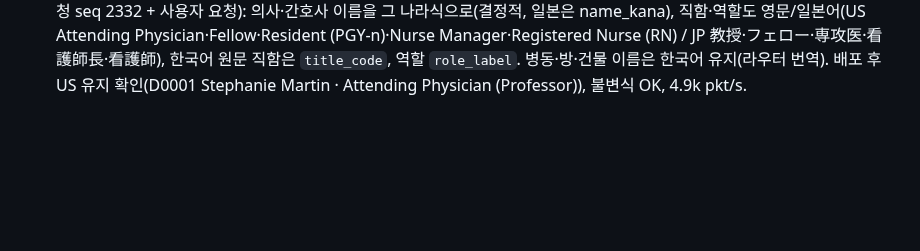
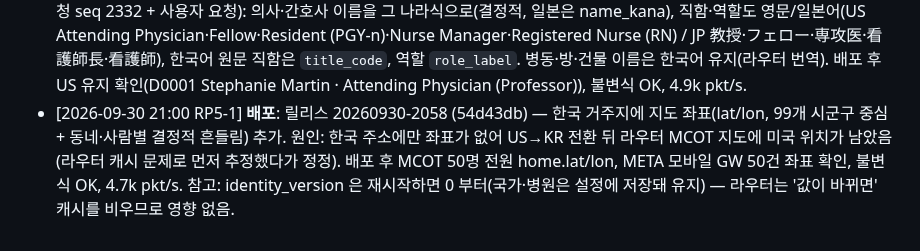
Before and after one commit to uxaipark/biomonitor_simulator, a Markdown page: docs/HANDOFF.md, the part around the change. GitHub-like rendering; blank space fills up the shorter version.

Commit message:
HANDOFF: 20260930-2058 배포 기록 (한국 주소 좌표)
Co-Authored-By: Claude Opus 5.5 <noreply@anthropic.com>
Claude-Session: https://claude.ai/code/session_01C9pYrA3N7w5GEVsqx7ryhC

```diff
--- a/docs/HANDOFF.md
+++ b/docs/HANDOFF.md
@@ -167,3 +167,4 @@
 - [2026-09-30 17:27 RP5-1] **배포**: 릴리스 20260930-1724 (6a5af44) — **라우터 로그인 → 송출 국가 전환**: `POST /api/v1/identities/select {"country","by","reason":"login H001 …"}`(국가 별칭 허용, reason 에서 병원 코드 추출) → 즉시 신원 전환, 응답 `{current, version, hospital}`. META 게이트웨이 항목 최상위 `identity_country`·`identity_version`, EMR API 에 `country`·`name_kana`·`home{…}`, `/emr/hospital` 에 `country`·`locale`·`timezone`. 형식은 라우터(fitlet3) 채팅 seq 2314 요청에 맞춤, 최종 계약은 seq 2316 이후 채팅. 배포 후 신원 세트 파일에서 로드(US·JP 각 18,405), 송출 국가 KR·version 0, 불변식 OK, 4.9k pkt/s.
 - [2026-09-30 17:38 RP5-1] **배포**: 릴리스 20260930-1735 (f15ff78) — 송출 국가 미국·일본에서 MCOT 대부분을 그 나라 거주자로(해외 체류 풀 중 병원 나라 사람·70 % 를 국내 거주로, 신규 해외 체류 비율 ×0.3), 전환 시 부착 중 MCOT 모바일 GW 해외 정보 재계산, /status identity{country,version} + GUI 전환 즉시 명단 갱신. 신원 세트 v2 로 재생성(US 19,642 · JP 수동 재생성). 운영은 라우터가 지정한 US·H001 유지 — 배포 후 MCOT 50명 중 미국 거주 47·해외 3, 불변식 OK, 4.6k pkt/s.
 - [2026-09-30 17:47 RP5-1] **배포**: 릴리스 20260930-1744 (e87d0c8 · d277d5b) — 송출 국가 전환에 **의료진 포함**(라우터 요청 seq 2332 + 사용자 요청): 의사·간호사 이름을 그 나라식으로(결정적, 일본은 name_kana), 직함·역할도 영문/일본어(US Attending Physician·Fellow·Resident (PGY-n)·Nurse Manager·Registered Nurse (RN) / JP 教授·フェロー·専攻医·看護師長·看護師), 한국어 원문 직함은 `title_code`, 역할 `role_label`. 병동·방·건물 이름은 한국어 유지(라우터 번역). 배포 후 US 유지 확인(D0001 Stephanie Martin · Attending Physician (Professor)), 불변식 OK, 4.9k pkt/s.
+- [2026-09-30 21:00 RP5-1] **배포**: 릴리스 20260930-2058 (54d43db) — 한국 거주지에 지도 좌표(lat/lon, 99개 시군구 중심 + 동네·사람별 결정적 흔들림) 추가. 원인: 한국 주소에만 좌표가 없어 US→KR 전환 뒤 라우터 MCOT 지도에 미국 위치가 남았음(라우터 캐시 문제로 먼저 추정했다가 정정). 배포 후 MCOT 50명 전원 home.lat/lon, META 모바일 GW 50건 좌표 확인, 불변식 OK, 4.7k pkt/s. 참고: identity_version 은 재시작하면 0 부터(국가·병원은 설정에 저장돼 유지) — 라우터는 '값이 바뀌면' 캐시를 비우므로 영향 없음.
```
